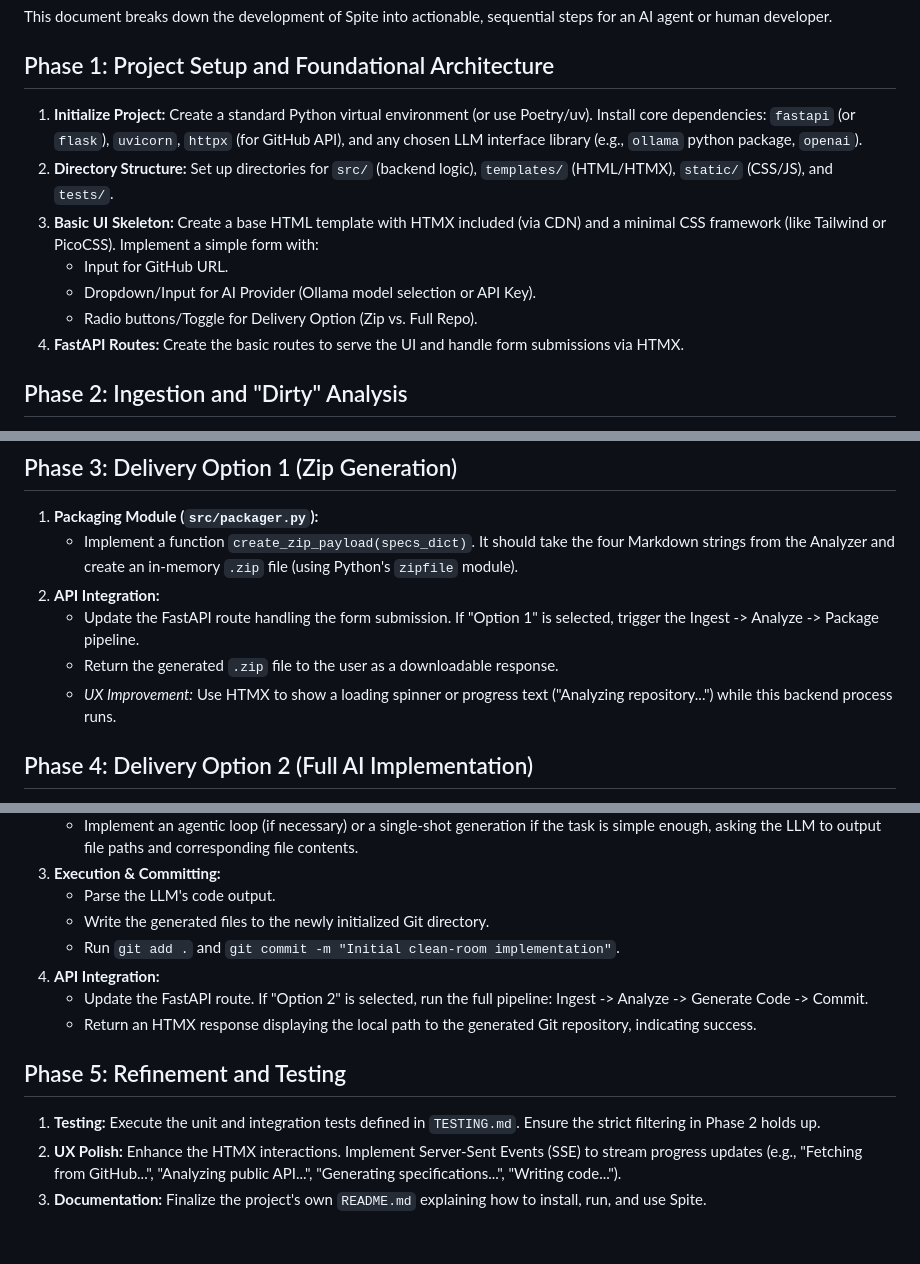
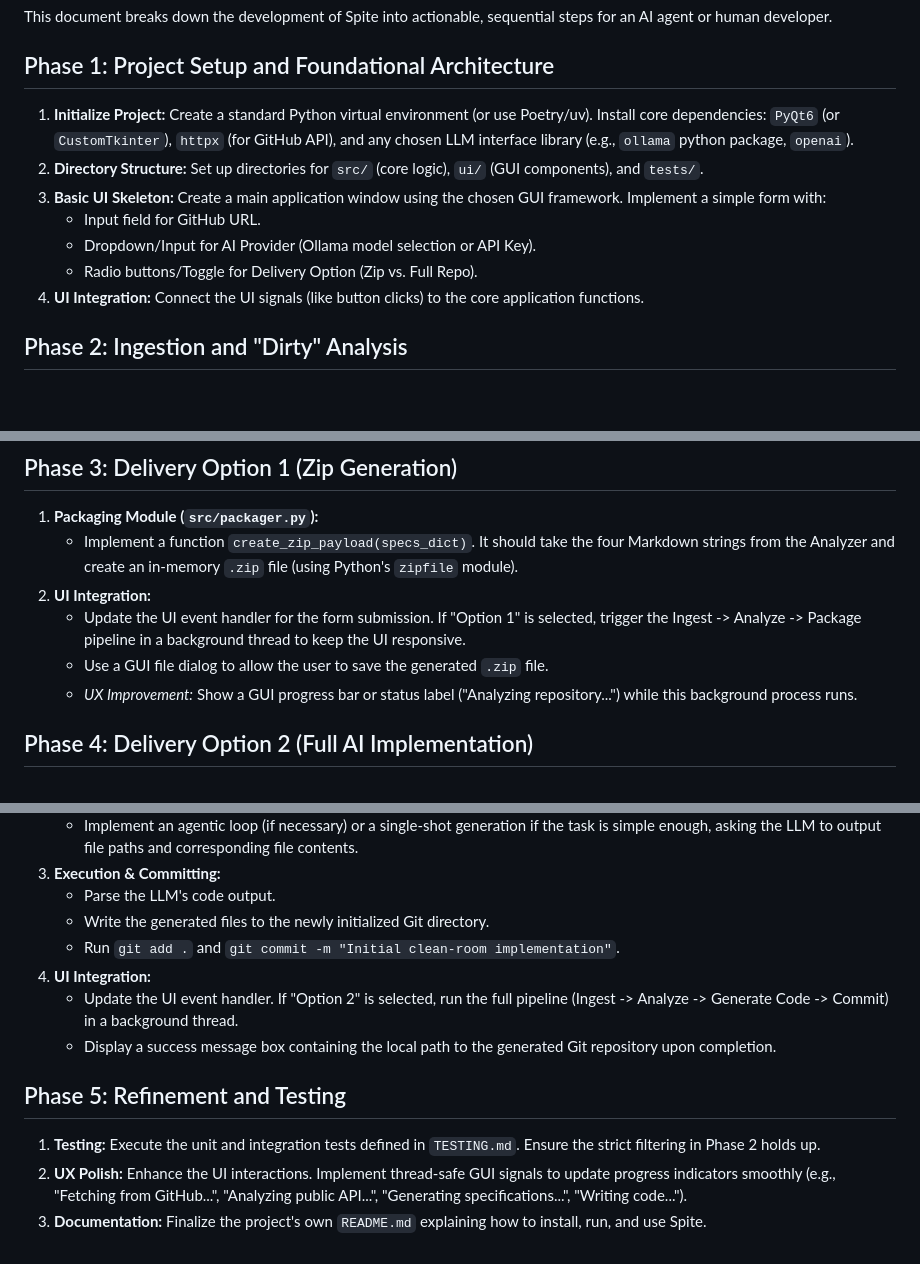
Before and after one commit to Ciemaar/Spite, a Markdown page: IMPLEMENTATION_PLAN.md, 3 parts joined by grey strips. GitHub-like rendering; blank space fills up the shorter version.

```diff
--- a/IMPLEMENTATION_PLAN.md
+++ b/IMPLEMENTATION_PLAN.md
@@ -3,13 +3,13 @@
 This document breaks down the development of Spite into actionable, sequential steps for an AI agent or human developer.
 
 ## Phase 1: Project Setup and Foundational Architecture
-1. **Initialize Project:** Create a standard Python virtual environment (or use Poetry/uv). Install core dependencies: `fastapi` (or `flask`), `uvicorn`, `httpx` (for GitHub API), and any chosen LLM interface library (e.g., `ollama` python package, `openai`).
-2. **Directory Structure:** Set up directories for `src/` (backend logic), `templates/` (HTML/HTMX), `static/` (CSS/JS), and `tests/`.
-3. **Basic UI Skeleton:** Create a base HTML template with HTMX included (via CDN) and a minimal CSS framework (like Tailwind or PicoCSS). Implement a simple form with:
-   - Input for GitHub URL.
+1. **Initialize Project:** Create a standard Python virtual environment (or use Poetry/uv). Install core dependencies: `PyQt6` (or `CustomTkinter`), `httpx` (for GitHub API), and any chosen LLM interface library (e.g., `ollama` python package, `openai`).
+2. **Directory Structure:** Set up directories for `src/` (core logic), `ui/` (GUI components), and `tests/`.
+3. **Basic UI Skeleton:** Create a main application window using the chosen GUI framework. Implement a simple form with:
+   - Input field for GitHub URL.
    - Dropdown/Input for AI Provider (Ollama model selection or API Key).
    - Radio buttons/Toggle for Delivery Option (Zip vs. Full Repo).
-4. **FastAPI Routes:** Create the basic routes to serve the UI and handle form submissions via HTMX.
+4. **UI Integration:** Connect the UI signals (like button clicks) to the core application functions.
 
 ## Phase 2: Ingestion and "Dirty" Analysis
 1. **GitHub Ingestion Module (`src/ingest.py`):**
@@ -26,10 +26,10 @@ This document breaks down the development of Spite into actionable, sequential s
 ## Phase 3: Delivery Option 1 (Zip Generation)
 1. **Packaging Module (`src/packager.py`):**
    - Implement a function `create_zip_payload(specs_dict)`. It should take the four Markdown strings from the Analyzer and create an in-memory `.zip` file (using Python's `zipfile` module).
-2. **API Integration:**
-   - Update the FastAPI route handling the form submission. If "Option 1" is selected, trigger the Ingest -> Analyze -> Package pipeline.
-   - Return the generated `.zip` file to the user as a downloadable response.
-   - *UX Improvement:* Use HTMX to show a loading spinner or progress text ("Analyzing repository...") while this backend process runs.
+2. **UI Integration:**
+   - Update the UI event handler for the form submission. If "Option 1" is selected, trigger the Ingest -> Analyze -> Package pipeline in a background thread to keep the UI responsive.
+   - Use a GUI file dialog to allow the user to save the generated `.zip` file.
+   - *UX Improvement:* Show a GUI progress bar or status label ("Analyzing repository...") while this background process runs.
 
 ## Phase 4: Delivery Option 2 (Full AI Implementation)
 1. **Git Initialization:**
@@ -42,11 +42,11 @@ This document breaks down the development of Spite into actionable, sequential s
    - Parse the LLM's code output.
    - Write the generated files to the newly initialized Git directory.
    - Run `git add .` and `git commit -m "Initial clean-room implementation"`.
-4. **API Integration:**
-   - Update the FastAPI route. If "Option 2" is selected, run the full pipeline: Ingest -> Analyze -> Generate Code -> Commit.
-   - Return an HTMX response displaying the local path to the generated Git repository, indicating success.
+4. **UI Integration:**
+   - Update the UI event handler. If "Option 2" is selected, run the full pipeline (Ingest -> Analyze -> Generate Code -> Commit) in a background thread.
+   - Display a success message box containing the local path to the generated Git repository upon completion.
 
 ## Phase 5: Refinement and Testing
 1. **Testing:** Execute the unit and integration tests defined in `TESTING.md`. Ensure the strict filtering in Phase 2 holds up.
-2. **UX Polish:** Enhance the HTMX interactions. Implement Server-Sent Events (SSE) to stream progress updates (e.g., "Fetching from GitHub...", "Analyzing public API...", "Generating specifications...", "Writing code...").
+2. **UX Polish:** Enhance the UI interactions. Implement thread-safe GUI signals to update progress indicators smoothly (e.g., "Fetching from GitHub...", "Analyzing public API...", "Generating specifications...", "Writing code...").
 3. **Documentation:** Finalize the project's own `README.md` explaining how to install, run, and use Spite.
```
Also changed, not shown: REQUIREMENTS.md (+8 -8 lines), TESTING.md (+10 -10 lines).
